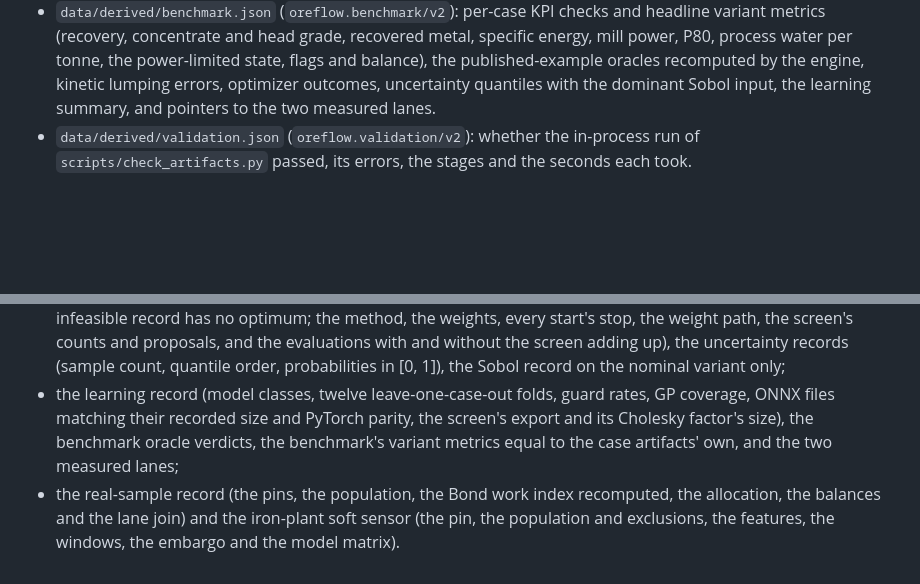
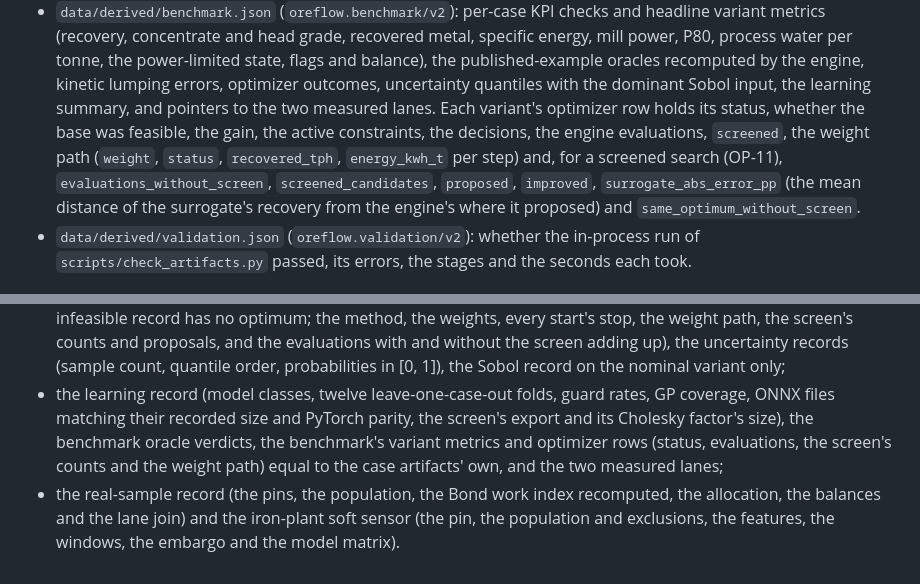
Before and after one commit to fsantibanezleal/CAOS_OreFlow, a Markdown page: docs/data-contract/03_case-artifacts.md, 2 parts joined by grey strips. GitHub-like rendering; blank space fills up the shorter version.

Commit message:
Data contract 03: the benchmark's optimizer row fields, and the check that holds them to the case records

```diff
--- a/docs/data-contract/03_case-artifacts.md
+++ b/docs/data-contract/03_case-artifacts.md
@@ -74,7 +74,11 @@ entry per case (`case_id`, `category`, `family`, `title`, `manifest_path`, `arti
   metrics (recovery, concentrate and head grade, recovered metal, specific energy, mill power, P80,
   process water per tonne, the power-limited state, flags and balance), the published-example oracles recomputed by the engine, kinetic lumping errors, optimizer
   outcomes, uncertainty quantiles with the dominant Sobol input, the learning summary, and pointers
-  to the two measured lanes.
+  to the two measured lanes. Each variant's optimizer row holds its status, whether the base was feasible, the gain,
+  the active constraints, the decisions, the engine evaluations, `screened`, the weight path (`weight`, `status`,
+  `recovered_tph`, `energy_kwh_t` per step) and, for a screened search (OP-11), `evaluations_without_screen`,
+  `screened_candidates`, `proposed`, `improved`, `surrogate_abs_error_pp` (the mean distance of the surrogate's
+  recovery from the engine's where it proposed) and `same_optimum_without_screen`.
 - `data/derived/validation.json` (`oreflow.validation/v2`): whether the in-process run of
   `scripts/check_artifacts.py` passed, its errors, the stages and the seconds each took.
 
@@ -98,8 +102,8 @@ entry per case (`case_id`, `category`, `family`, `title`, `manifest_path`, `arti
   records (sample count, quantile order, probabilities in [0, 1]), the Sobol record on the nominal variant only;
 - the learning record (model classes, twelve leave-one-case-out folds, guard rates, GP coverage,
   ONNX files matching their recorded size and PyTorch parity, the screen's export and its Cholesky factor's size),
-  the benchmark oracle verdicts, the benchmark's variant metrics equal to the case artifacts' own, and the two
-  measured lanes;
+  the benchmark oracle verdicts, the benchmark's variant metrics and optimizer rows (status, evaluations, the
+  screen's counts and the weight path) equal to the case artifacts' own, and the two measured lanes;
 - the real-sample record (the pins, the population, the Bond work index recomputed, the allocation, the balances
   and the lane join) and the iron-plant soft sensor (the pin, the population and exclusions, the features, the
   windows, the embargo and the model matrix).
```
